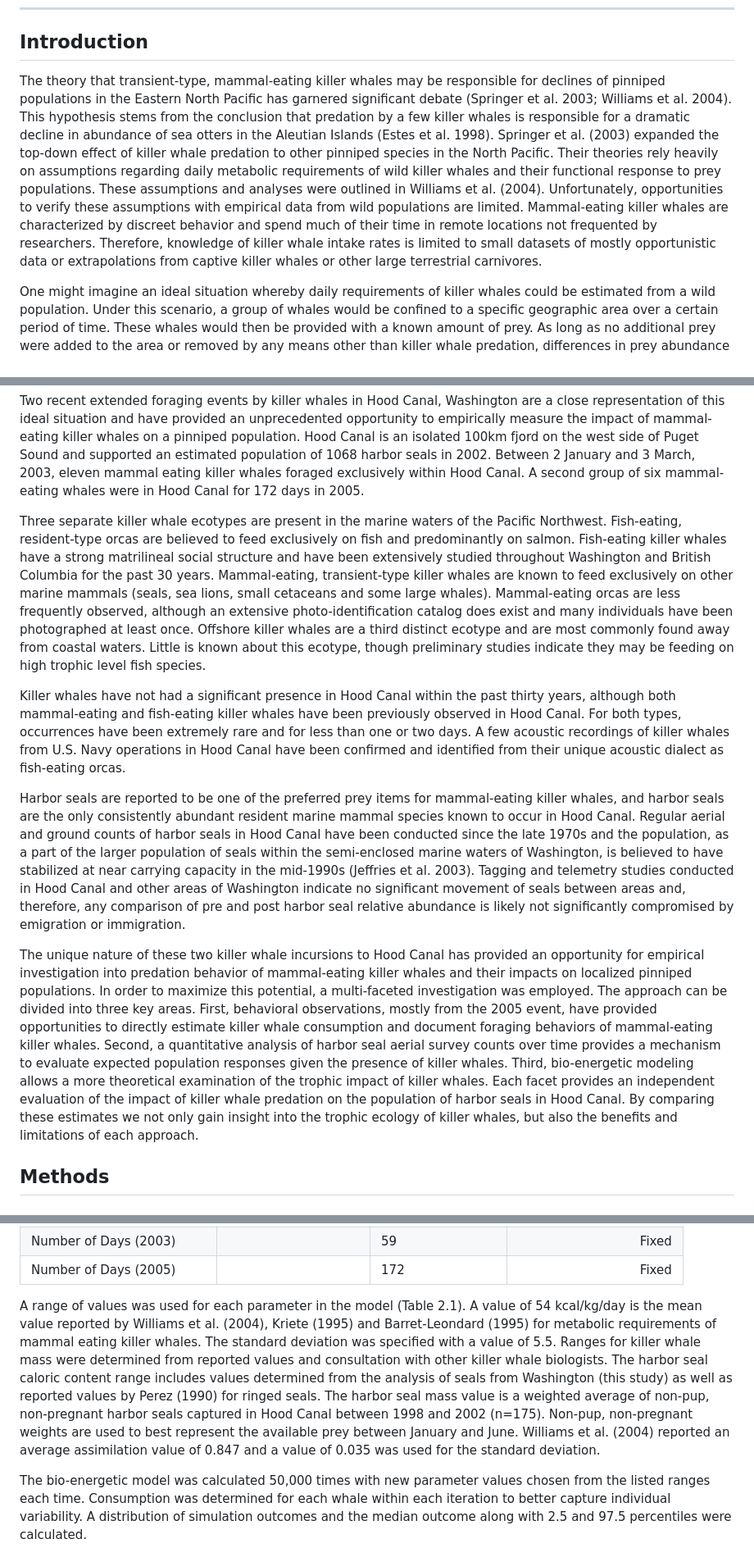
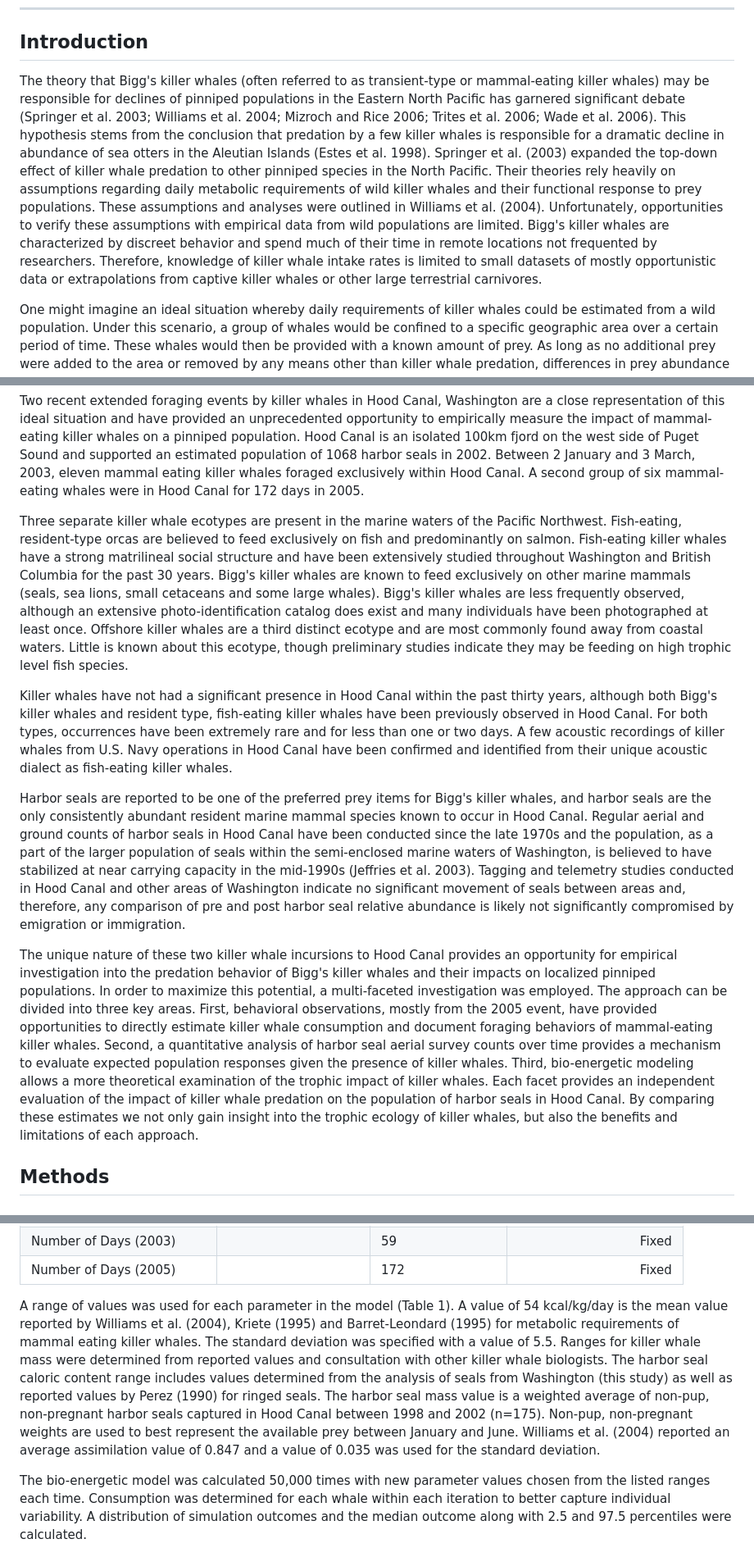
Before and after one commit to jmlondon/hc_whales, a Markdown page: hc_whales.md, 3 parts joined by grey strips. Shown: that part at 82% size. GitHub-like rendering.

Commit message:
ADDITIONAL TEXT/CONTENT EDITS
preliminary, small edits to the text. re-generated the html/md files via knitr

```diff
--- a/hc_whales.md
+++ b/hc_whales.md
@@ -20,19 +20,19 @@ National Marine Fisheries Service, NOAA, US Dept. of Commerce
 
 ## Introduction
 
-The theory that transient-type, mammal-eating killer whales may be responsible for declines of pinniped populations in the Eastern North Pacific has garnered significant debate (Springer et al. 2003; Williams et al. 2004). This hypothesis stems from the conclusion that predation by a few killer whales is responsible for a dramatic decline in abundance of sea otters in the Aleutian Islands (Estes et al. 1998). Springer et al. (2003) expanded the top-down effect of killer whale predation to other pinniped species in the North Pacific. Their theories rely heavily on assumptions regarding daily metabolic requirements of wild killer whales and their functional response to prey populations. These assumptions and analyses were outlined in Williams et al. (2004). Unfortunately, opportunities to verify these assumptions with empirical data from wild populations are limited. Mammal-eating killer whales are characterized by discreet behavior and spend much of their time in remote locations not frequented by researchers. Therefore, knowledge of killer whale intake rates is limited to small datasets of mostly opportunistic data or extrapolations from captive killer whales or other large terrestrial carnivores.
+The theory that Bigg's killer whales (often referred to as transient-type or mammal-eating killer whales) may be responsible for declines of pinniped populations in the Eastern North Pacific has garnered significant debate (Springer et al. 2003; Williams et al. 2004; Mizroch and Rice 2006; Trites et al. 2006; Wade et al. 2006). This hypothesis stems from the conclusion that predation by a few killer whales is responsible for a dramatic decline in abundance of sea otters in the Aleutian Islands (Estes et al. 1998). Springer et al. (2003) expanded the top-down effect of killer whale predation to other pinniped species in the North Pacific. Their theories rely heavily on assumptions regarding daily metabolic requirements of wild killer whales and their functional response to prey populations. These assumptions and analyses were outlined in Williams et al. (2004). Unfortunately, opportunities to verify these assumptions with empirical data from wild populations are limited. Bigg's killer whales are characterized by discreet behavior and spend much of their time in remote locations not frequented by researchers. Therefore, knowledge of killer whale intake rates is limited to small datasets of mostly opportunistic data or extrapolations from captive killer whales or other large terrestrial carnivores.
 
 One might imagine an ideal situation whereby daily requirements of killer whales could be estimated from a wild population. Under this scenario, a group of whales would be confined to a specific geographic area over a certain period of time. These whales would then be provided with a known amount of prey. As long as no additional prey were added to the area or removed by any means other than killer whale predation, differences in prey abundance would provide an estimate for daily energetic requirements and insights into the potential impact killer whales might have on isolated pinniped populations throughout the Eastern North Pacific. Additionally, observations of killer whales while in the area would provide an independent assessment of prey consumption.
 
 Two recent extended foraging events by killer whales in Hood Canal, Washington are a close representation of this ideal situation and have provided an unprecedented opportunity to empirically measure the impact of mammal-eating killer whales on a pinniped population. Hood Canal is an isolated 100km fjord on the west side of Puget Sound and supported an estimated population of 1068 harbor seals in 2002. Between 2 January and 3 March, 2003, eleven mammal eating killer whales foraged exclusively within Hood Canal. A second group of six mammal-eating whales were in Hood Canal for 172 days in 2005.
 
-Three separate killer whale ecotypes are present in the marine waters of the Pacific Northwest. Fish-eating, resident-type orcas are believed to feed exclusively on fish and predominantly on salmon. Fish-eating killer whales have a strong matrilineal social structure and have been extensively studied throughout Washington and British Columbia for the past 30 years. Mammal-eating, transient-type killer whales are known to feed exclusively on other marine mammals (seals, sea lions, small cetaceans and some large whales). Mammal-eating orcas are less frequently observed, although an extensive photo-identification catalog does exist and many individuals have been photographed at least once. Offshore killer whales are a third distinct ecotype and are most commonly found away from coastal waters. Little is known about this ecotype, though preliminary studies indicate they may be feeding on high trophic level fish species.
+Three separate killer whale ecotypes are present in the marine waters of the Pacific Northwest. Fish-eating, resident-type orcas are believed to feed exclusively on fish and predominantly on salmon. Fish-eating killer whales have a strong matrilineal social structure and have been extensively studied throughout Washington and British Columbia for the past 30 years. Bigg's killer whales are known to feed exclusively on other marine mammals (seals, sea lions, small cetaceans and some large whales). Bigg's killer whales are less frequently observed, although an extensive photo-identification catalog does exist and many individuals have been photographed at least once. Offshore killer whales are a third distinct ecotype and are most commonly found away from coastal waters. Little is known about this ecotype, though preliminary studies indicate they may be feeding on high trophic level fish species.
 
-Killer whales have not had a significant presence in Hood Canal within the past thirty years, although both mammal-eating and fish-eating killer whales have been previously observed in Hood Canal. For both types, occurrences have been extremely rare and for less than one or two days. A few acoustic recordings of killer whales from U.S. Navy operations in Hood Canal have been confirmed and identified from their unique acoustic dialect as fish-eating orcas.
+Killer whales have not had a significant presence in Hood Canal within the past thirty years, although both Bigg's killer whales and resident type, fish-eating killer whales have been previously observed in Hood Canal. For both types, occurrences have been extremely rare and for less than one or two days. A few acoustic recordings of killer whales from U.S. Navy operations in Hood Canal have been confirmed and identified from their unique acoustic dialect as fish-eating killer whales.
 
-Harbor seals are reported to be one of the preferred prey items for mammal-eating killer whales, and harbor seals are the only consistently abundant resident marine mammal species known to occur in Hood Canal. Regular aerial and ground counts of harbor seals in Hood Canal have been conducted since the late 1970s and the population, as a part of the larger population of seals within the semi-enclosed marine waters of Washington, is believed to have stabilized at near carrying capacity in the mid-1990s (Jeffries et al. 2003). Tagging and telemetry studies conducted in Hood Canal and other areas of Washington indicate no significant movement of seals between areas and, therefore, any comparison of pre and post harbor seal relative abundance is likely not significantly compromised by emigration or immigration.
+Harbor seals are reported to be one of the preferred prey items for Bigg's killer whales, and harbor seals are the only consistently abundant resident marine mammal species known to occur in Hood Canal. Regular aerial and ground counts of harbor seals in Hood Canal have been conducted since the late 1970s and the population, as a part of the larger population of seals within the semi-enclosed marine waters of Washington, is believed to have stabilized at near carrying capacity in the mid-1990s (Jeffries et al. 2003). Tagging and telemetry studies conducted in Hood Canal and other areas of Washington indicate no significant movement of seals between areas and, therefore, any comparison of pre and post harbor seal relative abundance is likely not significantly compromised by emigration or immigration.
 
-The unique nature of these two killer whale incursions to Hood Canal has provided an opportunity for empirical investigation into predation behavior of mammal-eating killer whales and their impacts on localized pinniped populations. In order to maximize this potential, a multi-faceted investigation was employed. The approach can be divided into three key areas. First, behavioral observations, mostly from the 2005 event, have provided opportunities to directly estimate killer whale consumption and document foraging behaviors of mammal-eating killer whales. Second, a quantitative analysis of harbor seal aerial survey counts over time provides a mechanism to evaluate expected population responses given the presence of killer whales. Third, bio-energetic modeling allows a more theoretical examination of the trophic impact of killer whales. Each facet provides an independent evaluation of the impact of killer whale predation on the population of harbor seals in Hood Canal. By comparing these estimates we not only gain insight into the trophic ecology of killer whales, but also the benefits and limitations of each approach.
+The unique nature of these two killer whale incursions to Hood Canal provides an opportunity for empirical investigation into the predation behavior of Bigg's killer whales and their impacts on localized pinniped populations. In order to maximize this potential, a multi-faceted investigation was employed. The approach can be divided into three key areas. First, behavioral observations, mostly from the 2005 event, have provided opportunities to directly estimate killer whale consumption and document foraging behaviors of mammal-eating killer whales. Second, a quantitative analysis of harbor seal aerial survey counts over time provides a mechanism to evaluate expected population responses given the presence of killer whales. Third, bio-energetic modeling allows a more theoretical examination of the trophic impact of killer whales. Each facet provides an independent evaluation of the impact of killer whale predation on the population of harbor seals in Hood Canal. By comparing these estimates we not only gain insight into the trophic ecology of killer whales, but also the benefits and limitations of each approach.
 
 ## Methods
 
@@ -114,7 +111,7 @@ Whale requirements divided by the caloric value of harbor seals results in a pre
 | Number of Days (2003) |  | 59 | Fixed |
 | Number of Days (2005) |  | 172 | Fixed |
 
-A range of values was used for each parameter in the model (Table 2.1). A value of 54 kcal/kg/day is the mean value reported by Williams et al. (2004), Kriete (1995) and Barret-Leondard (1995) for metabolic requirements of mammal eating killer whales. The standard deviation was specified with a value of 5.5. Ranges for killer whale mass were determined from reported values and consultation with other killer whale biologists. The harbor seal caloric content range includes values determined from the analysis of seals from Washington (this study) as well as reported values by Perez (1990) for ringed seals. The harbor seal mass value is a weighted average of non-pup, non-pregnant harbor seals captured in Hood Canal between 1998 and 2002 (n=175). Non-pup, non-pregnant weights are used to best represent the available prey between January and June. Williams et al. (2004) reported an average assimilation value of 0.847 and a value of 0.035 was used for the standard deviation.
+A range of values was used for each parameter in the model (Table 1). A value of 54 kcal/kg/day is the mean value reported by Williams et al. (2004), Kriete (1995) and Barret-Leondard (1995) for metabolic requirements of mammal eating killer whales. The standard deviation was specified with a value of 5.5. Ranges for killer whale mass were determined from reported values and consultation with other killer whale biologists. The harbor seal caloric content range includes values determined from the analysis of seals from Washington (this study) as well as reported values by Perez (1990) for ringed seals. The harbor seal mass value is a weighted average of non-pup, non-pregnant harbor seals captured in Hood Canal between 1998 and 2002 (n=175). Non-pup, non-pregnant weights are used to best represent the available prey between January and June. Williams et al. (2004) reported an average assimilation value of 0.847 and a value of 0.035 was used for the standard deviation.
 
 The bio-energetic model was calculated 50,000 times with new parameter values chosen from the listed ranges each time. Consumption was determined for each whale within each iteration to better capture individual variability. A distribution of simulation outcomes and the median outcome along with 2.5 and 97.5 percentiles were calculated.
 
```
Also changed, not shown: other parts of hc_whales.md (+4 -7 lines), figure/mc-density-plot.png, 2 other files.
